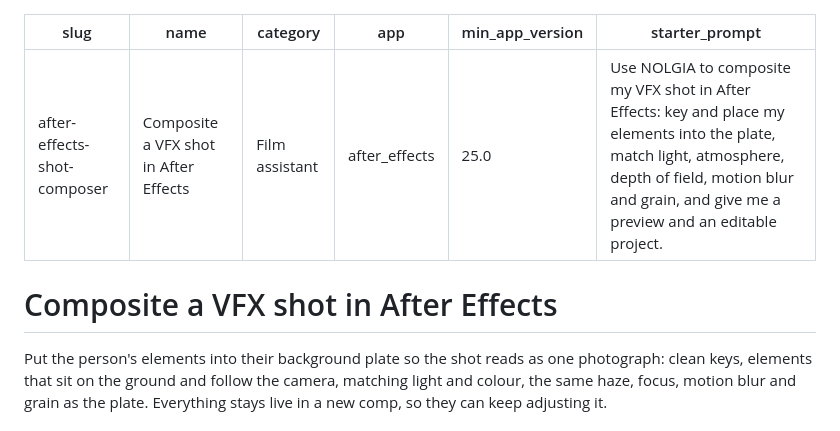
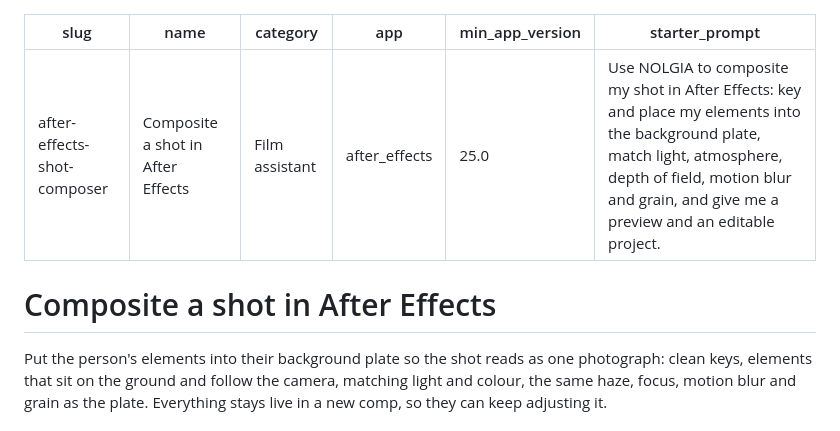
Before and after one commit to nolgiainc/nolgia-adobe, a Markdown page: presets/after-effects/shot-composer.md, the part around the change. GitHub-like rendering.

Commit message:
presets/after-effects: name the composer "Composite a shot in After Effects", matching the catalog (plain words, no acronym)

```diff
--- a/presets/after-effects/shot-composer.md
+++ b/presets/after-effects/shot-composer.md
@@ -1,13 +1,13 @@
 ---
 slug: after-effects-shot-composer
-name: Composite a VFX shot in After Effects
+name: Composite a shot in After Effects
 category: Film assistant
 app: after_effects
 min_app_version: "25.0"
-starter_prompt: "Use NOLGIA to composite my VFX shot in After Effects: key and place my elements into the plate, match light, atmosphere, depth of field, motion blur and grain, and give me a preview and an editable project."
+starter_prompt: "Use NOLGIA to composite my shot in After Effects: key and place my elements into the background plate, match light, atmosphere, depth of field, motion blur and grain, and give me a preview and an editable project."
 ---
 
-# Composite a VFX shot in After Effects
+# Composite a shot in After Effects
 
 Put the person's elements into their background plate so the shot reads as one
 photograph: clean keys, elements that sit on the ground and follow the camera,
```
